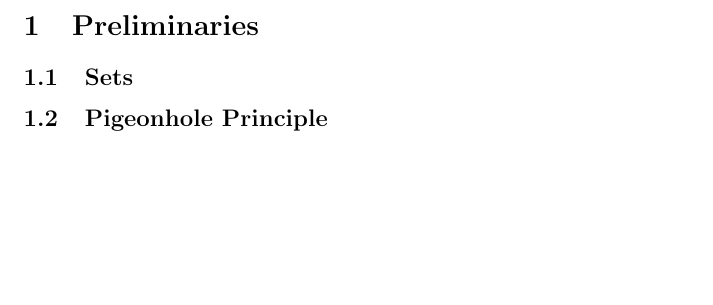
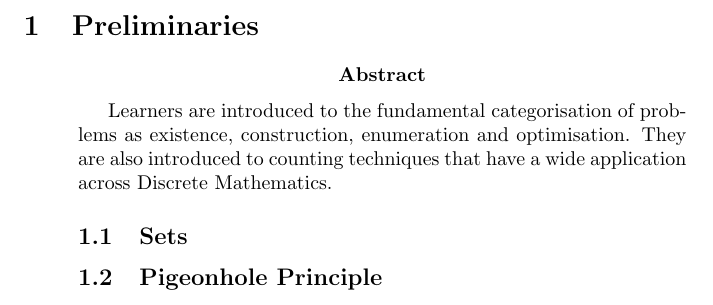
Before and after one commit to st-pauls-school/discrete-mathematics, a LaTeX document (dm1-preliminaries.tex, which reads dm1-preliminaries-content.tex): part of page 2 of 2, cut so that both start at the same text, the shorter picture padded with empty space. Compiled offline with pdfLaTeX.

Commit message:
reference to syllabuis

```diff
--- a/dm1-preliminaries-content.tex
+++ b/dm1-preliminaries-content.tex
@@ -1,5 +1,14 @@
 \section{Preliminaries}
 \label{title}
+
+\abstract{
+    Learners are introduced to the fundamental
+categorisation of problems as existence, construction,
+enumeration and optimisation. They are also
+introduced to counting techniques that have a wide
+application across Discrete Mathematics.
+
+}
 
 \subsection{Sets}
 \label{sets}
```
Also changed, not shown: discrete.bib (+2 -0 lines), README.md, dm1-preliminaries.pdf.
